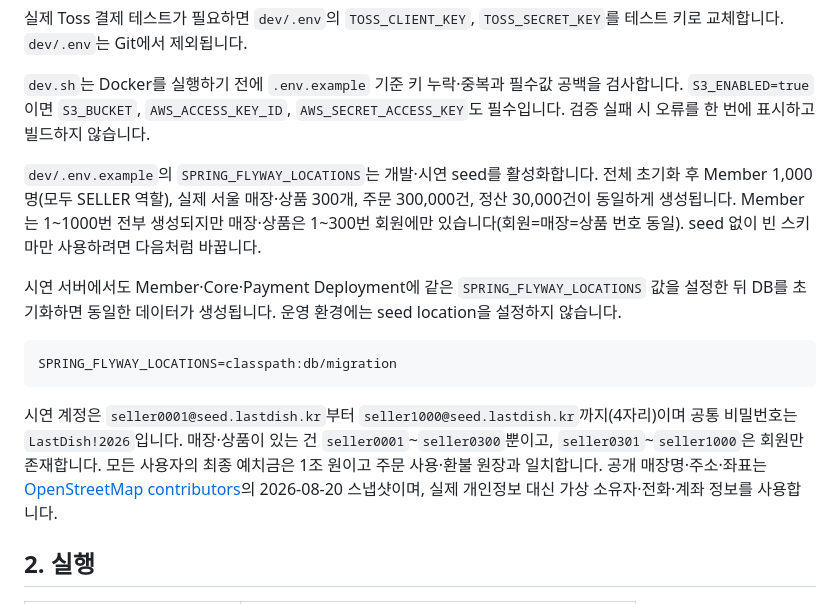
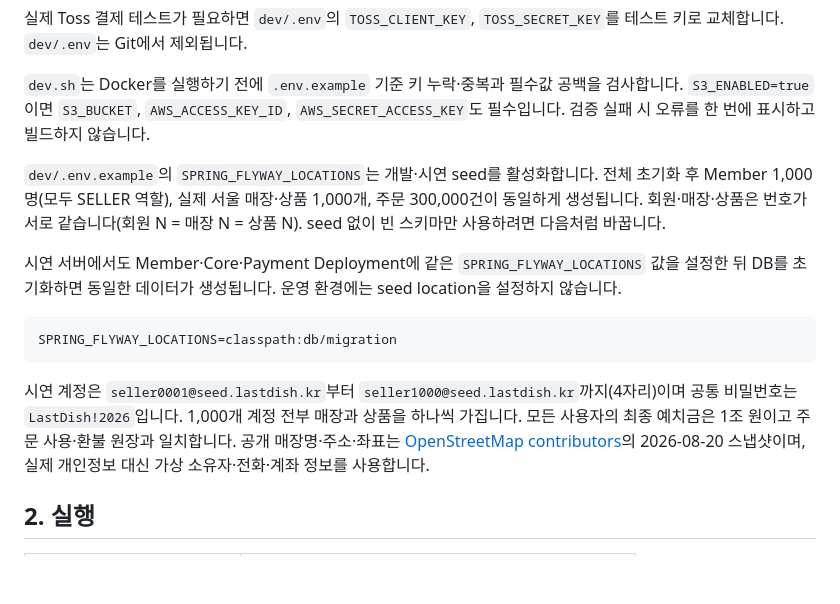
Before and after one commit to prgrms-be-adv-devcourse/beadv7_7_Congcongpodpod_BE, a Markdown page: dev/README.md, the part around the change. GitHub-like rendering; blank space fills up the shorter version.

Commit message:
Fix: dev/README의 시드 규모를 실측값으로 정정
앞선 커밋에서 "매장·상품 300개, 1~300번 회원에만 존재"로 적었으나
시드 파일 파싱 오류였다. demo_store_source는 seed_id 1~1000을 담고
있고, 배포 API로도 store 400·700·999·1000이 모두 상품을 가진 것을
확인했다.

매장·상품은 1,000개이고 회원 1,000명 전부가 매장과 상품을 하나씩
가진다. 기존 문서의 "300개"는 시드가 1,000으로 늘기 전 값이라 이미
낡은 상태였다.

````diff
--- a/dev/README.md
+++ b/dev/README.md
@@ -16,7 +16,7 @@ cp dev/.env.example dev/.env
 
 `dev.sh`는 Docker를 실행하기 전에 `.env.example` 기준 키 누락·중복과 필수값 공백을 검사합니다. `S3_ENABLED=true`이면 `S3_BUCKET`, `AWS_ACCESS_KEY_ID`, `AWS_SECRET_ACCESS_KEY`도 필수입니다. 검증 실패 시 오류를 한 번에 표시하고 빌드하지 않습니다.
 
-`dev/.env.example`의 `SPRING_FLYWAY_LOCATIONS`는 개발·시연 seed를 활성화합니다. 전체 초기화 후 Member 1,000명(모두 SELLER 역할), 실제 서울 매장·상품 300개, 주문 300,000건, 정산 30,000건이 동일하게 생성됩니다. Member는 1~1000번 전부 생성되지만 매장·상품은 1~300번 회원에만 있습니다(회원=매장=상품 번호 동일). seed 없이 빈 스키마만 사용하려면 다음처럼 바꿉니다.
+`dev/.env.example`의 `SPRING_FLYWAY_LOCATIONS`는 개발·시연 seed를 활성화합니다. 전체 초기화 후 Member 1,000명(모두 SELLER 역할), 실제 서울 매장·상품 1,000개, 주문 300,000건이 동일하게 생성됩니다. 회원·매장·상품은 번호가 서로 같습니다(회원 N = 매장 N = 상품 N). seed 없이 빈 스키마만 사용하려면 다음처럼 바꿉니다.
 
 시연 서버에서도 Member·Core·Payment Deployment에 같은 `SPRING_FLYWAY_LOCATIONS` 값을 설정한 뒤 DB를 초기화하면 동일한 데이터가 생성됩니다. 운영 환경에는 seed location을 설정하지 않습니다.
 
@@ -24,7 +24,7 @@ cp dev/.env.example dev/.env
 SPRING_FLYWAY_LOCATIONS=classpath:db/migration
 ```
 
-시연 계정은 `seller0001@seed.lastdish.kr`부터 `seller1000@seed.lastdish.kr`까지(4자리)이며 공통 비밀번호는 `LastDish!2026`입니다. 매장·상품이 있는 건 `seller0001`~`seller0300`뿐이고, `seller0301`~`seller1000`은 회원만 존재합니다. 모든 사용자의 최종 예치금은 1조 원이고 주문 사용·환불 원장과 일치합니다. 공개 매장명·주소·좌표는 [OpenStreetMap contributors](https://www.openstreetmap.org/copyright)의 2026-08-20 스냅샷이며, 실제 개인정보 대신 가상 소유자·전화·계좌 정보를 사용합니다.
+시연 계정은 `seller0001@seed.lastdish.kr`부터 `seller1000@seed.lastdish.kr`까지(4자리)이며 공통 비밀번호는 `LastDish!2026`입니다. 1,000개 계정 전부 매장과 상품을 하나씩 가집니다. 모든 사용자의 최종 예치금은 1조 원이고 주문 사용·환불 원장과 일치합니다. 공개 매장명·주소·좌표는 [OpenStreetMap contributors](https://www.openstreetmap.org/copyright)의 2026-08-20 스냅샷이며, 실제 개인정보 대신 가상 소유자·전화·계좌 정보를 사용합니다.
 
 ## 2. 실행
 
````
